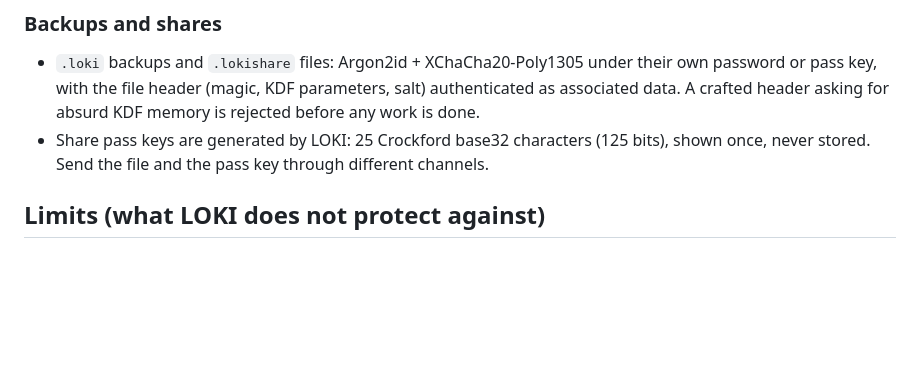
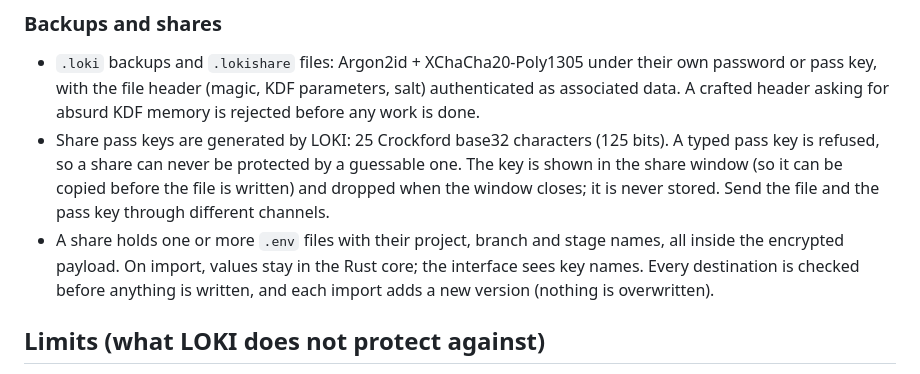
Before and after one commit to saibelagavi/loki, a Markdown page: SECURITY.md, the part around the change. Drawn GitHub-style; blank space fills up the shorter version.

```diff
--- a/SECURITY.md
+++ b/SECURITY.md
@@ -81,8 +81,14 @@ Only the latest release gets security fixes.
 - `.loki` backups and `.lokishare` files: Argon2id + XChaCha20-Poly1305 under their own password
   or pass key, with the file header (magic, KDF parameters, salt) authenticated as associated data.
   A crafted header asking for absurd KDF memory is rejected before any work is done.
-- Share pass keys are generated by LOKI: 25 Crockford base32 characters (125 bits), shown once,
-  never stored. Send the file and the pass key through different channels.
+- Share pass keys are generated by LOKI: 25 Crockford base32 characters (125 bits). A typed pass
+  key is refused, so a share can never be protected by a guessable one. The key is shown in the
+  share window (so it can be copied before the file is written) and dropped when the window
+  closes; it is never stored. Send the file and the pass key through different channels.
+- A share holds one or more `.env` files with their project, branch and stage names, all inside
+  the encrypted payload. On import, values stay in the Rust core; the interface sees key names.
+  Every destination is checked before anything is written, and each import adds a new version
+  (nothing is overwritten).
 
 ## Limits (what LOKI does not protect against)
 
```
Also changed, not shown: CLAUDE.md (+14 -6 lines), README.md (+28 -5 lines), docs/screenshots/share-choose.png (added), docs/screenshots/share-done.png (added), docs/screenshots/share-import.png (added), docs/screenshots/share-passkey.png (added), docs/screenshots/share.png (deleted), 3 other files.
